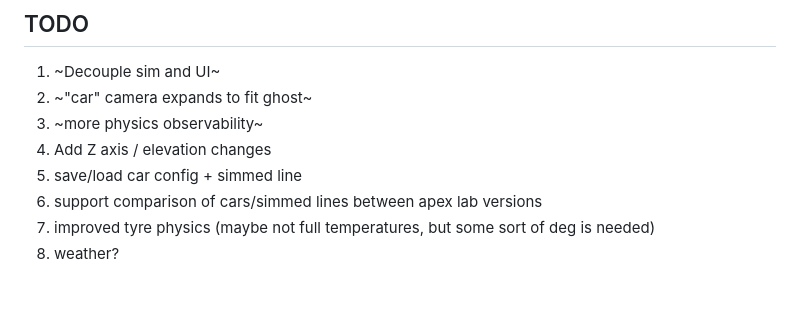
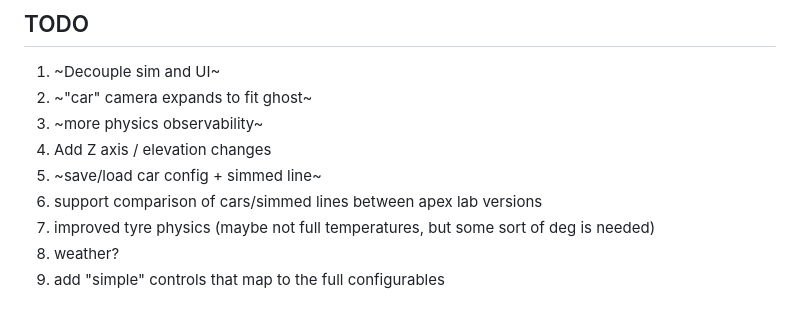
Before and after one commit to tuckervento/apexlab, a Markdown page: README.md, the part around the change. Drawn GitHub-style.

```diff
--- a/README.md
+++ b/README.md
@@ -115,7 +115,8 @@ Golden values are per JavaScript runtime. After an intended physics change (or a
 2. ~"car" camera expands to fit ghost~
 3. ~more physics observability~
 4. Add Z axis / elevation changes
-5. save/load car config + simmed line
+5. ~save/load car config + simmed line~
 6. support comparison of cars/simmed lines between apex lab versions
 7. improved tyre physics (maybe not full temperatures, but some sort of deg is needed)
 8. weather?
+9. add "simple" controls that map to the full configurables
```
Also changed, not shown: reviews/2026-10-23-progress-review.md (added, +307 -0 lines).
